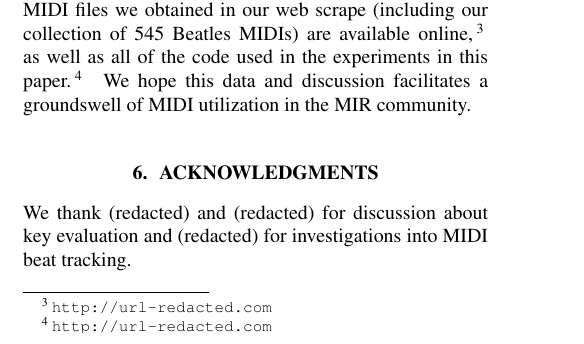
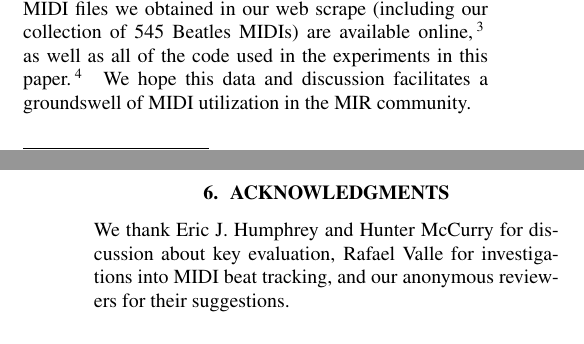
Before and after one commit to craffel/ismir2016extracting, a LaTeX paper (ISMIR2016template.tex): part of one column of page 6 of 7 before the commit and two parts of the columns of pages 6 and 7 of 8 after it, the two joined at a grey line, cut so that both start at the same text. Compiled offline with pdfLaTeX.

Commit message:
De-anonymize

```diff
--- a/ISMIR2016template.tex
+++ b/ISMIR2016template.tex
@@ -354,15 +346,12 @@ Novel questions such as determining whether all instruments have been transcribe
 Fortunately, all of these tasks are made easier by the fact that MIDI files are specified in a format from which it is straightforward to extract pitch information.
 Any techniques developed towards this end could also be applied to other ubiquitous symbolic digital music formats such as MusicXML \cite{good2001musicxml}.
 
-To facilitate further investigation, all 178,561 of the MIDI files we obtained in our web scrape (including our collection of 545 Beatles MIDIs) are available online,\footnote{\texttt{http://url-redacted.com}} as well as all of the code used in the experiments in this paper.\footnote{\texttt{http://url-redacted.com}}
+To facilitate further investigation, all 178,561 of the MIDI files we obtained in our web scrape (including our collection of 545 Beatles MIDIs) are available online,\footnote{\texttt{http://colinraffel.com/projects/lmd}} as well as all of the code used in the experiments in this paper.\footnote{\texttt{https://github.com/craffel/midi-ground-truth}}
 We hope this data and discussion facilitates a groundswell of MIDI utilization in the MIR community.
 
 \section{Acknowledgments}
 
-We thank (redacted) % Eric J. Humphrey
-and (redacted) % Hunter McCurry
-for discussion about key evaluation and (redacted) % Rafael Valle
-for investigations into MIDI beat tracking.
+We thank Eric J. Humphrey and Hunter McCurry for discussion about key evaluation, Rafael Valle for investigations into MIDI beat tracking, and our anonymous reviewers for their suggestions.
 
 \small
 \bibliography{refs}
```
Also changed, not shown: ISMIR2016template.tex (14 more changed lines).
